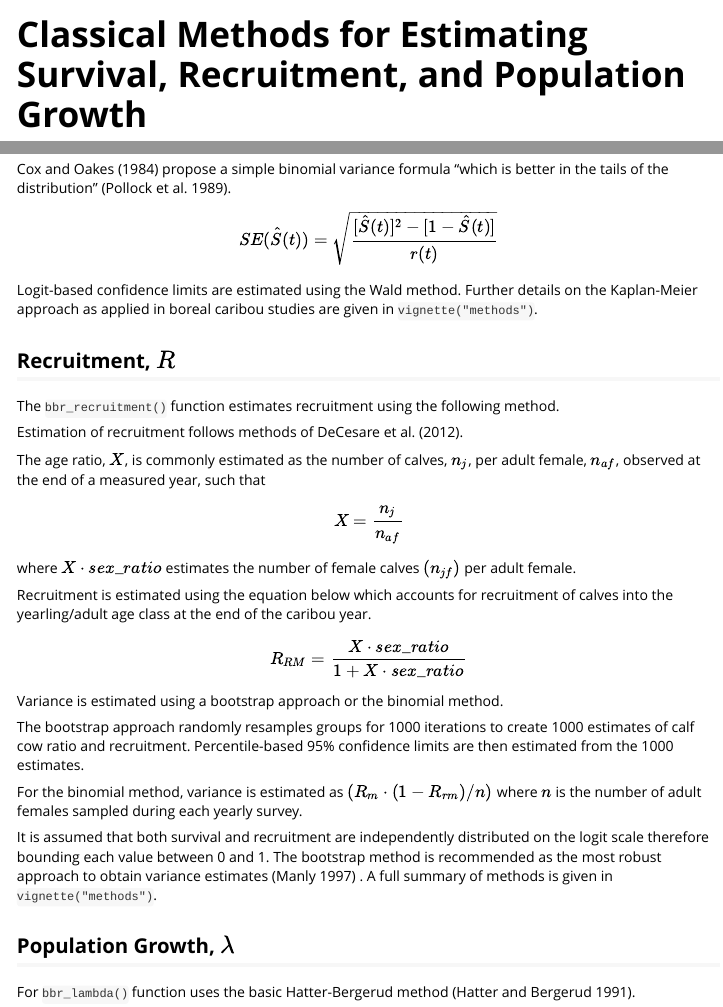
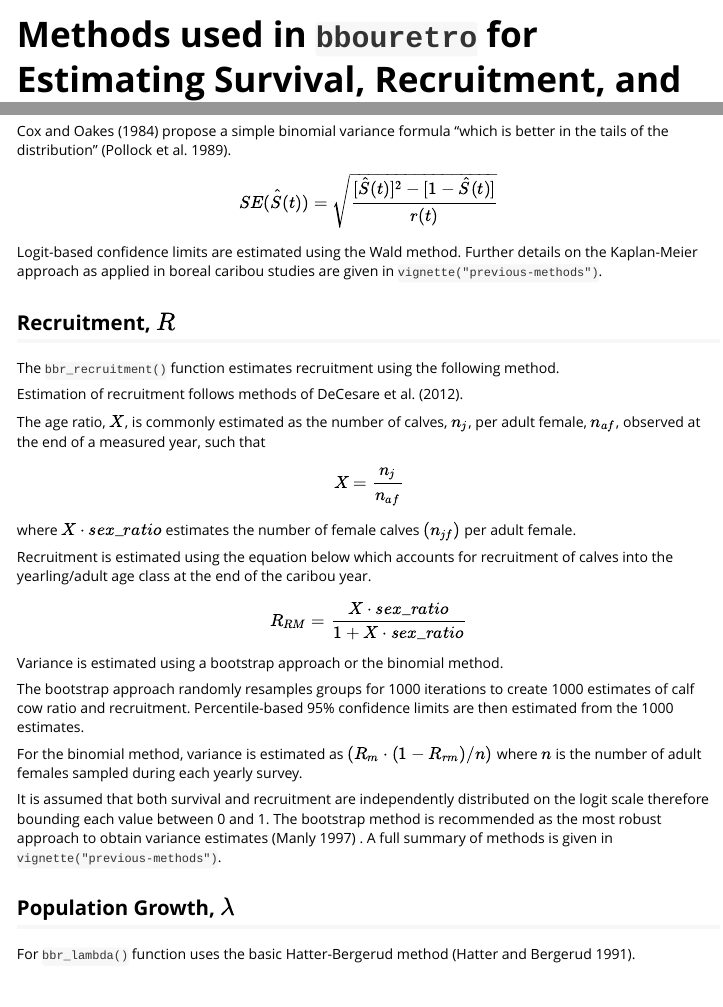
Before and after one commit to poissonconsulting/bbouretro, an R Markdown document (vignettes/retro-methods.Rmd): the page in a window 1100 px wide, from its top, and a second part further down, joined at a grey line. Rendered offline with R 4.5, knitr and Pandoc, with nearby package versions.

Commit message:
rename titles

```diff
--- a/vignettes/retro-methods.Rmd
+++ b/vignettes/retro-methods.Rmd
@@ -1,8 +1,8 @@
 ---
-title: "Classical Methods for Estimating Survival, Recruitment, and Population Growth"
+title: "Methods used in `bbouretro` for Estimating Survival, Recruitment, and Population Growth"
 output: rmarkdown::html_vignette
 vignette: >
-  %\VignetteIndexEntry{Classical Methods for Estimating Survival, Recruitment, and Population Growth}
+  %\VignetteIndexEntry{Methods used in `bbouretro` for Estimating Survival, Recruitment, and Population Growth}
   %\VignetteEngine{knitr::rmarkdown}
   %\VignetteEncoding{UTF-8}
 bibliography: bibliography.bib
@@ -63,7 +63,7 @@ Cox and Oakes [-@cox_analysis_1984] propose a simple binomial variance formula
 $$SE(\hat{S}(t)) = \sqrt{ \frac{[\hat{S}(t)]^2 - [1-\hat{S}(t)]}{r(t)}}$$
 
 Logit-based confidence limits are estimated using the Wald method.
-Further details on the Kaplan-Meier approach as applied in boreal caribou studies are given in `vignette("methods")`.
+Further details on the Kaplan-Meier approach as applied in boreal caribou studies are given in `vignette("previous-methods")`.
 
 ## Recruitment, $R$
 
@@ -91,7 +91,7 @@ For the binomial method, variance is estimated as $(R_m \cdot (1 - R_{rm})/n)$ w
 
 It is assumed that both survival and recruitment are independently distributed on the logit scale therefore bounding each value between 0 and 1.
 The bootstrap method is recommended as the most robust approach to obtain variance estimates [@manly_1984] .
-A full summary of methods is given in `vignette("methods")`.
+A full summary of methods is given in `vignette("previous-methods")`.
 
 ## Population Growth, $\lambda$
 
```
Also changed, not shown: vignettes/previous-methods.Rmd (+2 -2 lines).
